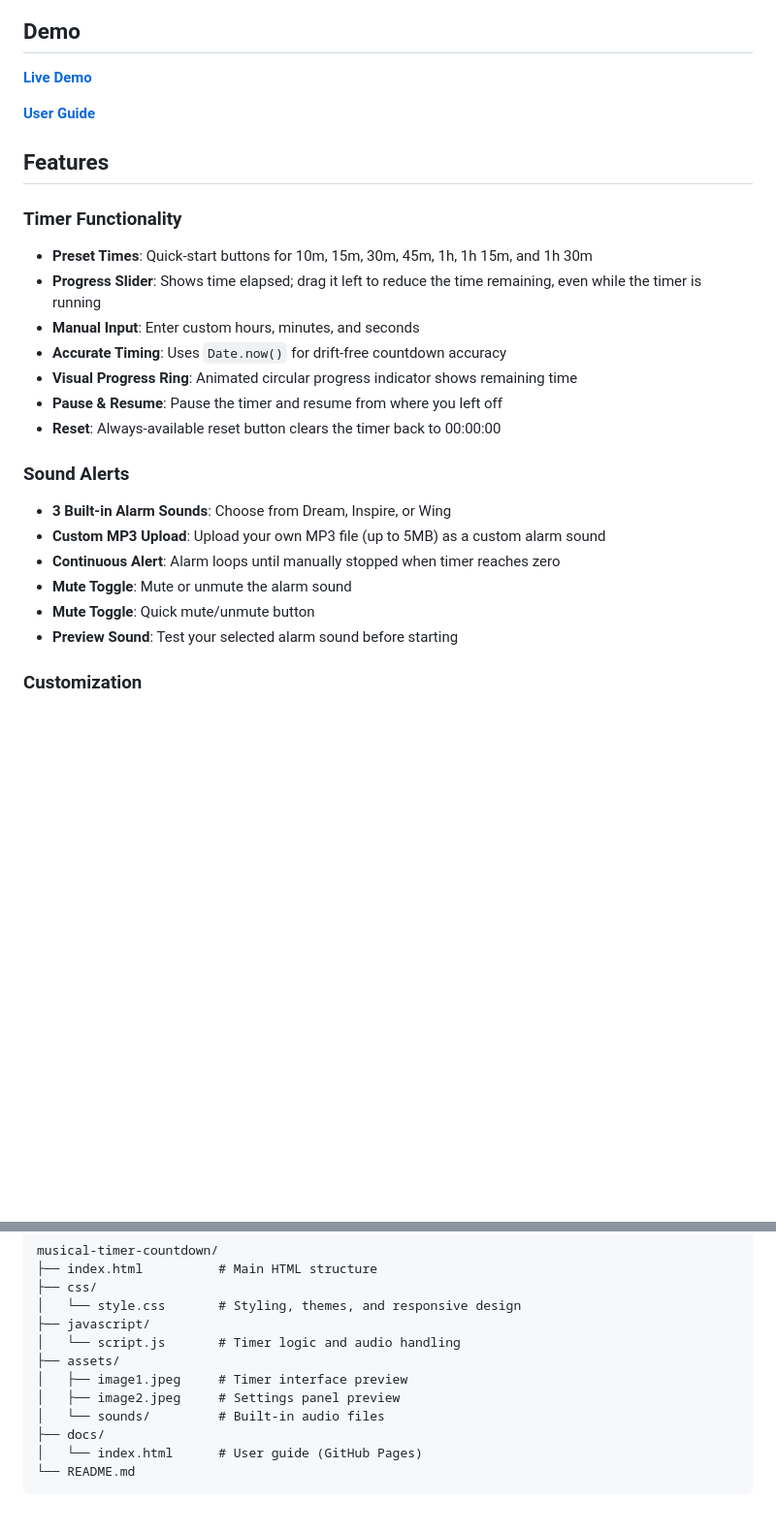
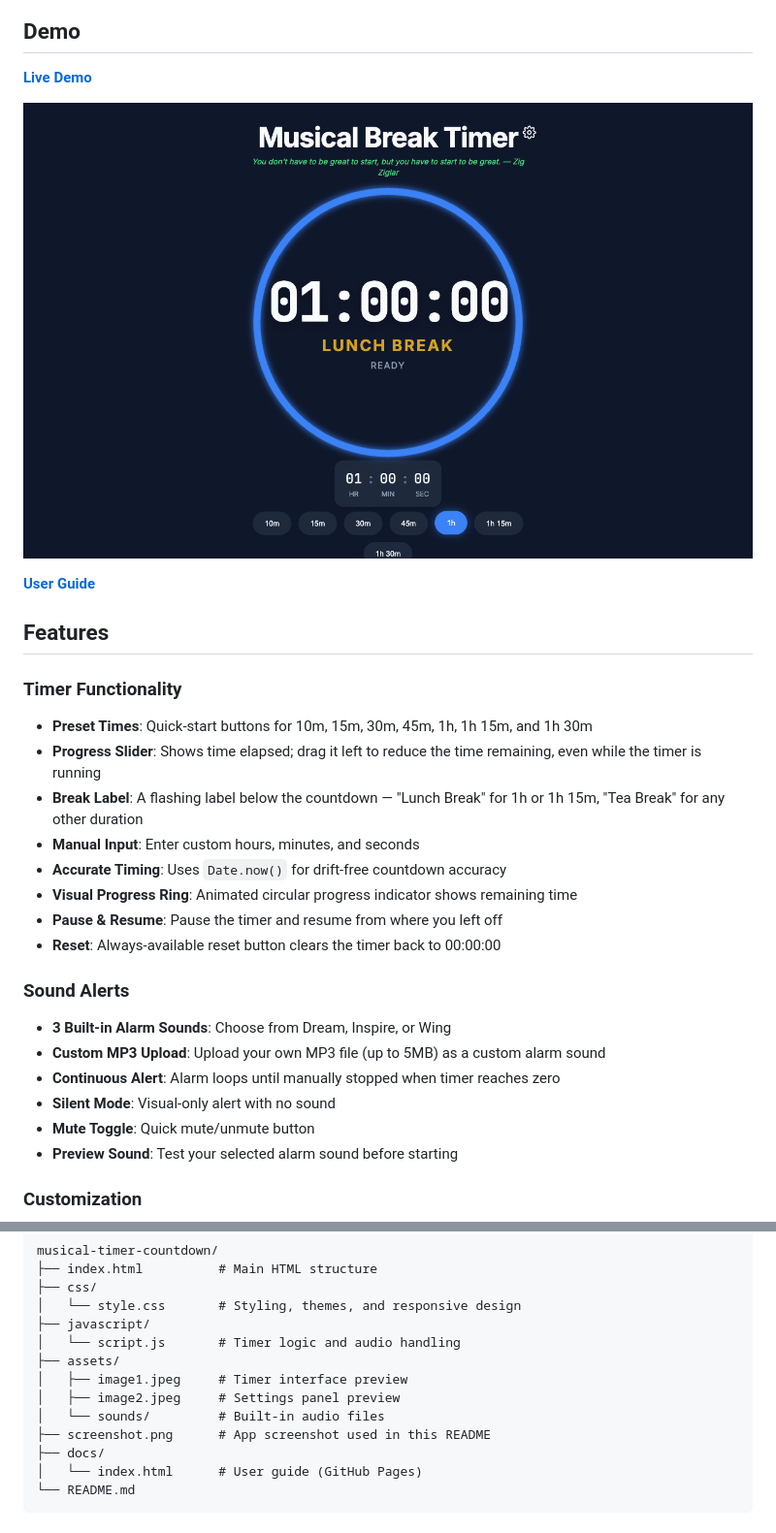
Before and after one commit to alfredang/musical-timer-countdown, a Markdown page: README.md, 2 parts joined by grey strips. Shown at 97% size. Drawn GitHub-style; pictures changed too: screenshot.png (added); blank space fills up the shorter version.

```diff
--- a/README.md
+++ b/README.md
@@ -11,6 +11,8 @@ A sleek, modern countdown timer built with vanilla HTML, CSS, and JavaScript. De
 
 [**Live Demo**](https://alfredang.github.io/musical-timer-countdown/)
 
+![Musical Break Timer — home screen](screenshot.png)
+
 [**User Guide**](https://alfredang.github.io/musical-timer-countdown/docs/)
 
 ## Features
@@ -18,6 +20,7 @@ A sleek, modern countdown timer built with vanilla HTML, CSS, and JavaScript. De
 ### Timer Functionality
 - **Preset Times**: Quick-start buttons for 10m, 15m, 30m, 45m, 1h, 1h 15m, and 1h 30m
 - **Progress Slider**: Shows time elapsed; drag it left to reduce the time remaining, even while the timer is running
+- **Break Label**: A flashing label below the countdown — "Lunch Break" for 1h or 1h 15m, "Tea Break" for any other duration
 - **Manual Input**: Enter custom hours, minutes, and seconds
 - **Accurate Timing**: Uses `Date.now()` for drift-free countdown accuracy
 - **Visual Progress Ring**: Animated circular progress indicator shows remaining time
@@ -28,7 +31,7 @@ A sleek, modern countdown timer built with vanilla HTML, CSS, and JavaScript. De
 - **3 Built-in Alarm Sounds**: Choose from Dream, Inspire, or Wing
 - **Custom MP3 Upload**: Upload your own MP3 file (up to 5MB) as a custom alarm sound
 - **Continuous Alert**: Alarm loops until manually stopped when timer reaches zero
-- **Mute Toggle**: Mute or unmute the alarm sound
+- **Silent Mode**: Visual-only alert with no sound
 - **Mute Toggle**: Quick mute/unmute button
 - **Preview Sound**: Test your selected alarm sound before starting
 
@@ -73,6 +76,7 @@ musical-timer-countdown/
 │   ├── image1.jpeg     # Timer interface preview
 │   ├── image2.jpeg     # Settings panel preview
 │   └── sounds/         # Built-in audio files
+├── screenshot.png      # App screenshot used in this README
 ├── docs/
 │   └── index.html      # User guide (GitHub Pages)
 └── README.md
```
Also changed, not shown: 4 other files.
